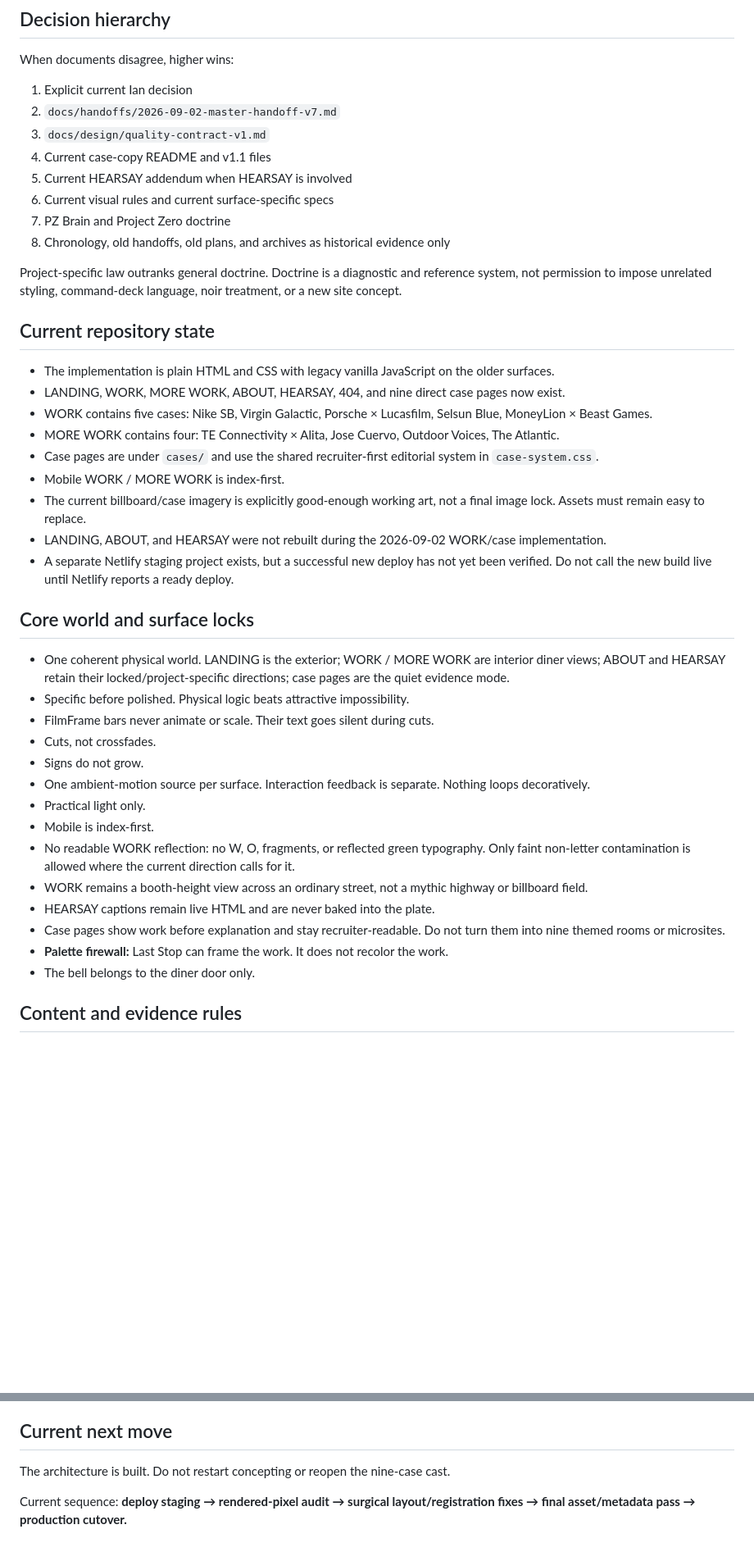
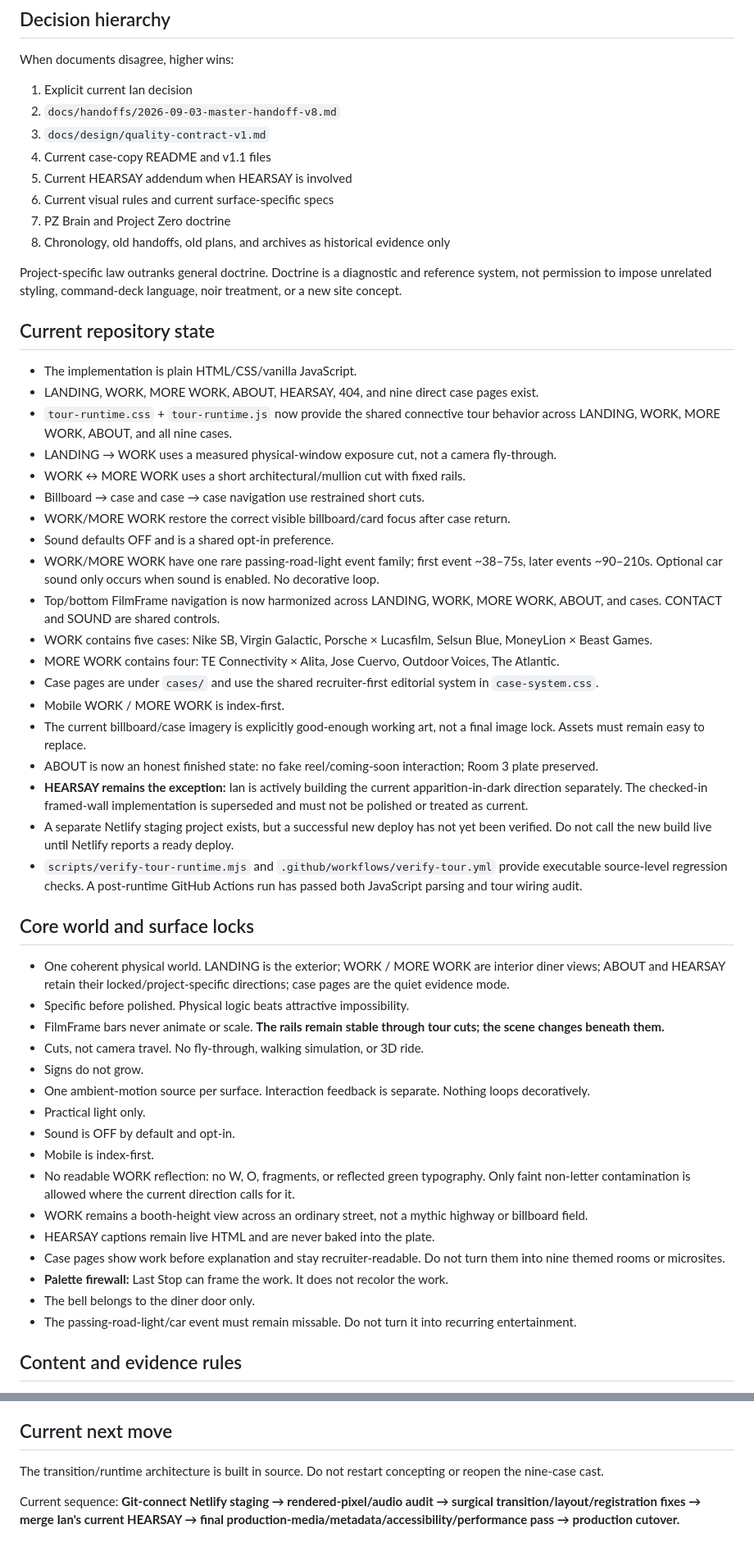
Before and after one commit to gufuth/new-portfolio, a Markdown page: AGENTS.md, 2 parts joined by grey strips. Shown at 82% size. GitHub-like rendering; blank space fills up the shorter version.

Commit message:
Advance agent authority to tour runtime handoff v8

```diff
--- a/AGENTS.md
+++ b/AGENTS.md
@@ -34,7 +34,7 @@ Then inspect the actual implementation and the exact assets relevant to the requ
 When documents disagree, higher wins:
 
 1. Explicit current Ian decision
-2. `docs/handoffs/2026-09-02-master-handoff-v7.md`
+2. `docs/handoffs/2026-09-03-master-handoff-v8.md`
 3. `docs/design/quality-contract-v1.md`
 4. Current case-copy README and v1.1 files
 5. Current HEARSAY addendum when HEARSAY is involved
@@ -46,25 +46,36 @@ Project-specific law outranks general doctrine. Doctrine is a diagnostic and ref
 
 ## Current repository state
 
-- The implementation is plain HTML and CSS with legacy vanilla JavaScript on the older surfaces.
-- LANDING, WORK, MORE WORK, ABOUT, HEARSAY, 404, and nine direct case pages now exist.
+- The implementation is plain HTML/CSS/vanilla JavaScript.
+- LANDING, WORK, MORE WORK, ABOUT, HEARSAY, 404, and nine direct case pages exist.
+- `tour-runtime.css` + `tour-runtime.js` now provide the shared connective tour behavior across LANDING, WORK, MORE WORK, ABOUT, and all nine cases.
+- LANDING → WORK uses a measured physical-window exposure cut, not a camera fly-through.
+- WORK ↔ MORE WORK uses a short architectural/mullion cut with fixed rails.
+- Billboard → case and case → case navigation use restrained short cuts.
+- WORK/MORE WORK restore the correct visible billboard/card focus after case return.
+- Sound defaults OFF and is a shared opt-in preference.
+- WORK/MORE WORK have one rare passing-road-light event family; first event ~38–75s, later events ~90–210s. Optional car sound only occurs when sound is enabled. No decorative loop.
+- Top/bottom FilmFrame navigation is now harmonized across LANDING, WORK, MORE WORK, ABOUT, and cases. CONTACT and SOUND are shared controls.
 - WORK contains five cases: Nike SB, Virgin Galactic, Porsche × Lucasfilm, Selsun Blue, MoneyLion × Beast Games.
 - MORE WORK contains four: TE Connectivity × Alita, Jose Cuervo, Outdoor Voices, The Atlantic.
 - Case pages are under `cases/` and use the shared recruiter-first editorial system in `case-system.css`.
 - Mobile WORK / MORE WORK is index-first.
 - The current billboard/case imagery is explicitly good-enough working art, not a final image lock. Assets must remain easy to replace.
-- LANDING, ABOUT, and HEARSAY were not rebuilt during the 2026-09-02 WORK/case implementation.
+- ABOUT is now an honest finished state: no fake reel/coming-soon interaction; Room 3 plate preserved.
+- **HEARSAY remains the exception:** Ian is actively building the current apparition-in-dark direction separately. The checked-in framed-wall implementation is superseded and must not be polished or treated as current.
 - A separate Netlify staging project exists, but a successful new deploy has not yet been verified. Do not call the new build live until Netlify reports a ready deploy.
+- `scripts/verify-tour-runtime.mjs` and `.github/workflows/verify-tour.yml` provide executable source-level regression checks. A post-runtime GitHub Actions run has passed both JavaScript parsing and tour wiring audit.
 
 ## Core world and surface locks
 
 - One coherent physical world. LANDING is the exterior; WORK / MORE WORK are interior diner views; ABOUT and HEARSAY retain their locked/project-specific directions; case pages are the quiet evidence mode.
 - Specific before polished. Physical logic beats attractive impossibility.
-- FilmFrame bars never animate or scale. Their text goes silent during cuts.
-- Cuts, not crossfades.
+- FilmFrame bars never animate or scale. **The rails remain stable through tour cuts; the scene changes beneath them.**
+- Cuts, not camera travel. No fly-through, walking simulation, or 3D ride.
 - Signs do not grow.
 - One ambient-motion source per surface. Interaction feedback is separate. Nothing loops decoratively.
 - Practical light only.
+- Sound is OFF by default and opt-in.
 - Mobile is index-first.
 - No readable WORK reflection: no W, O, fragments, or reflected green typography. Only faint non-letter contamination is allowed where the current direction calls for it.
 - WORK remains a booth-height view across an ordinary street, not a mythic highway or billboard field.
@@ -72,6 +83,7 @@ Project-specific law outranks general doctrine. Doctrine is a diagnostic and ref
 - Case pages show work before explanation and stay recruiter-readable. Do not turn them into nine themed rooms or microsites.
 - **Palette firewall:** Last Stop can frame the work. It does not recolor the work.
 - The bell belongs to the diner door only.
+- The passing-road-light/car event must remain missable. Do not turn it into recurring entertainment.
 
 ## Content and evidence rules
 
@@ -117,6 +130,6 @@ Do **not** stop merely because a billboard image is not perfect. Ian explicitly
 
 ## Current next move
 
-The architecture is built. Do not restart concepting or reopen the nine-case cast.
+The transition/runtime architecture is built in source. Do not restart concepting or reopen the nine-case cast.
 
-Current sequence: **deploy staging → rendered-pixel audit → surgical layout/registration fixes → final asset/metadata pass → production cutover.**
+Current sequence: **Git-connect Netlify staging → rendered-pixel/audio audit → surgical transition/layout/registration fixes → merge Ian's current HEARSAY → final production-media/metadata/accessibility/performance pass → production cutover.**
```
Also changed, not shown: other parts of AGENTS.md (+4 -3 lines).
